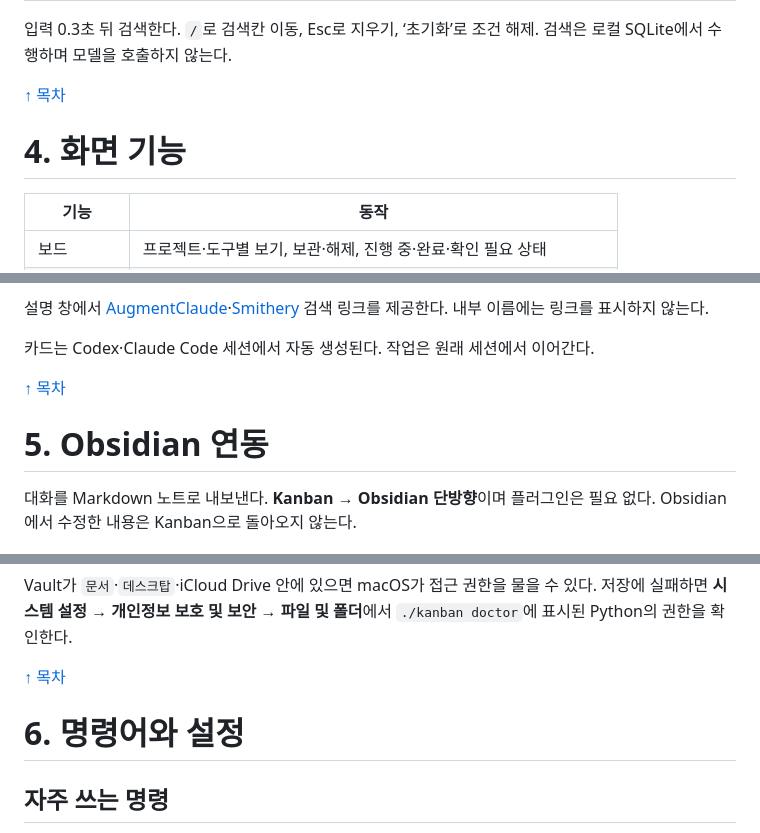
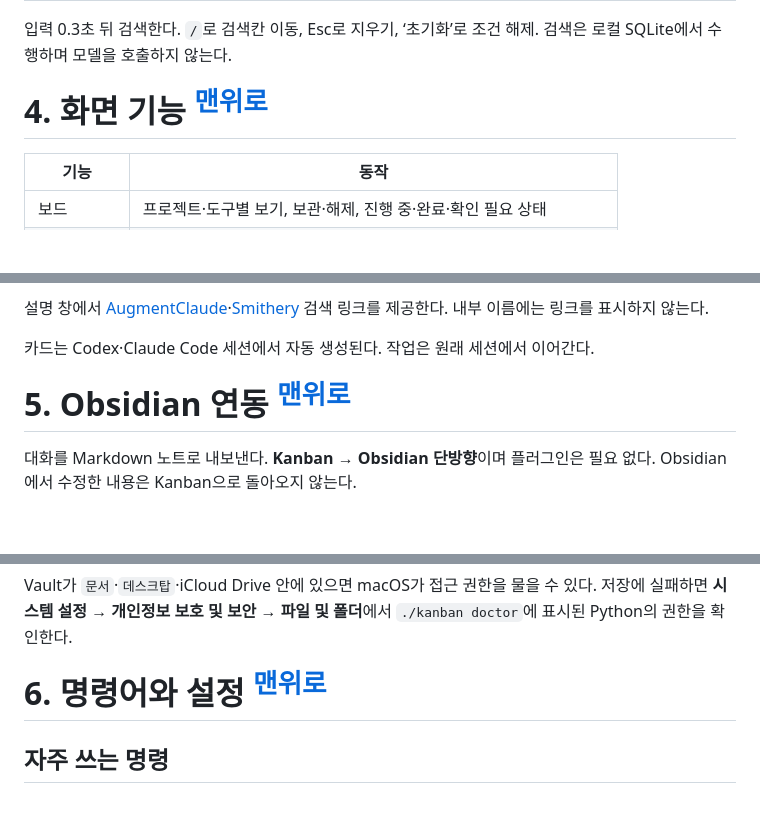
Before and after one commit to LeeYuHoon/Kanban-board, a Markdown page: README.md, 3 parts joined by grey strips. Rendered like a GitHub page; blank space fills up the shorter version.

```diff
--- a/README.md
+++ b/README.md
@@ -105,9 +101,7 @@ python3 -m kanban serve --no-collect  # 이 서버에서 수집 비활성화
 
 입력 0.3초 뒤 검색한다. `/`로 검색칸 이동, Esc로 지우기, ‘초기화’로 조건 해제. 검색은 로컬 SQLite에서 수행하며 모델을 호출하지 않는다.
 
-[↑ 목차](#목차)
-
-# 4. 화면 기능
+# 4. 화면 기능 <sup><a href="#목차">맨위로</a></sup>
 
 | 기능 | 동작 |
 | --- | --- |
@@ -126,9 +120,7 @@ python3 -m kanban serve --no-collect  # 이 서버에서 수집 비활성화
 
 카드는 Codex·Claude Code 세션에서 자동 생성된다. 작업은 원래 세션에서 이어간다.
 
-[↑ 목차](#목차)
-
-# 5. Obsidian 연동
+# 5. Obsidian 연동 <sup><a href="#목차">맨위로</a></sup>
 
 대화를 Markdown 노트로 내보낸다. **Kanban → Obsidian 단방향**이며 플러그인은 필요 없다. Obsidian에서 수정한 내용은 Kanban으로 돌아오지 않는다.
 
@@ -171,9 +163,7 @@ python3 -m kanban serve --no-collect  # 이 서버에서 수집 비활성화
 
 Vault가 `문서`·`데스크탑`·iCloud Drive 안에 있으면 macOS가 접근 권한을 물을 수 있다. 저장에 실패하면 **시스템 설정 → 개인정보 보호 및 보안 → 파일 및 폴더**에서 `./kanban doctor`에 표시된 Python의 권한을 확인한다.
 
-[↑ 목차](#목차)
-
-# 6. 명령어와 설정
+# 6. 명령어와 설정 <sup><a href="#목차">맨위로</a></sup>
 
 ## 자주 쓰는 명령
 
```
Also changed, not shown: other parts of README.md (+17 -31 lines).
